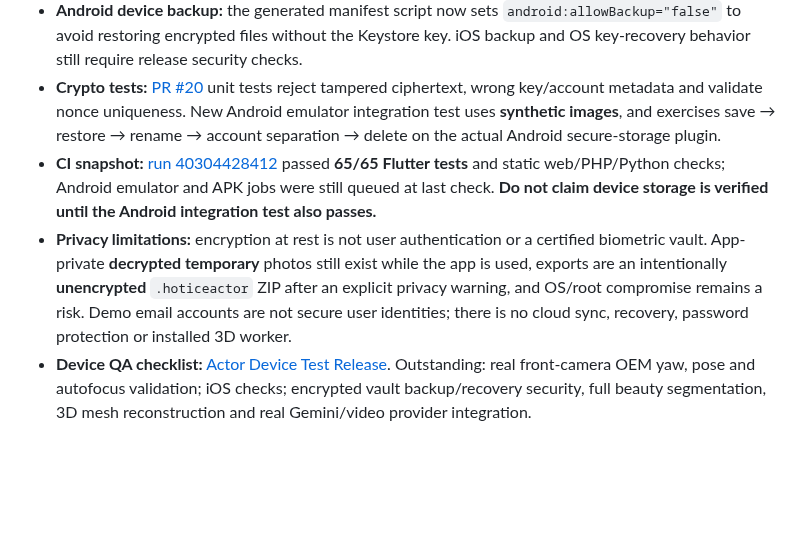
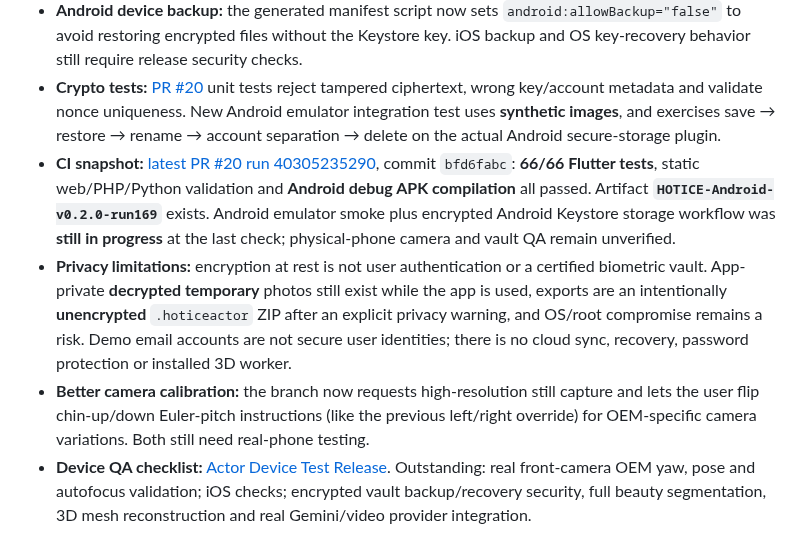
Before and after one commit to manbir6-ux/HOTICE, a Markdown page: docs/UPDATES.md, the part around the change. GitHub-like rendering; blank space fills up the shorter version.

Commit message:
docs: record encrypted Actor Vault run169 APK success, 66 passing tests and pitch calibration

```diff
--- a/docs/UPDATES.md
+++ b/docs/UPDATES.md
@@ -71,8 +71,9 @@
 - **Restart restoration:** the existing startup routine purges unencrypted temporary preview files, then Actors Studio reconstructs preview copies from encrypted saved records. Mobile save/edit/rename/delete and Actor ZIP import update the encrypted record, while temporary derived touch-ups and contact sheets remain unencrypted session-only files.
 - **Android device backup:** the generated manifest script now sets `android:allowBackup="false"` to avoid restoring encrypted files without the Keystore key. iOS backup and OS key-recovery behavior still require release security checks.
 - **Crypto tests:** [PR #20](https://github.com/parmtech/HOTICE/pull/20) unit tests reject tampered ciphertext, wrong key/account metadata and validate nonce uniqueness. New Android emulator integration test uses **synthetic images**, and exercises save → restore → rename → account separation → delete on the actual Android secure-storage plugin.
-- **CI snapshot:** [run 40304428412](https://github.com/parmtech/HOTICE/actions/runs/40304428412) passed **65/65 Flutter tests** and static web/PHP/Python checks; Android emulator and APK jobs were still queued at last check. **Do not claim device storage is verified until the Android integration test also passes.**
+- **CI snapshot:** [latest PR #20 run 40305235290](https://github.com/parmtech/HOTICE/actions/runs/40305235290), commit `bfd6fabc`: **66/66 Flutter tests**, static web/PHP/Python validation and **Android debug APK compilation** all passed. Artifact **`HOTICE-Android-v0.2.0-run169`** exists. Android emulator smoke plus encrypted Android Keystore storage workflow was **still in progress** at the last check; physical-phone camera and vault QA remain unverified.
 - **Privacy limitations:** encryption at rest is not user authentication or a certified biometric vault. App-private **decrypted temporary** photos still exist while the app is used, exports are an intentionally **unencrypted** `.hoticeactor` ZIP after an explicit privacy warning, and OS/root compromise remains a risk. Demo email accounts are not secure user identities; there is no cloud sync, recovery, password protection or installed 3D worker.
+- **Better camera calibration:** the branch now requests high-resolution still capture and lets the user flip chin-up/down Euler-pitch instructions (like the previous left/right override) for OEM-specific camera variations. Both still need real-phone testing.
 - **Device QA checklist:** [Actor Device Test Release](https://github.com/parmtech/HOTICE/blob/feat/secure-actor-vault-v1/docs/ACTOR_DEVICE_TEST_RELEASE.md). Outstanding: real front-camera OEM yaw, pose and autofocus validation; iOS checks; encrypted vault backup/recovery security, full beauty segmentation, 3D mesh reconstruction and real Gemini/video provider integration.
 
 ## 1. GitHub status verified today
```
